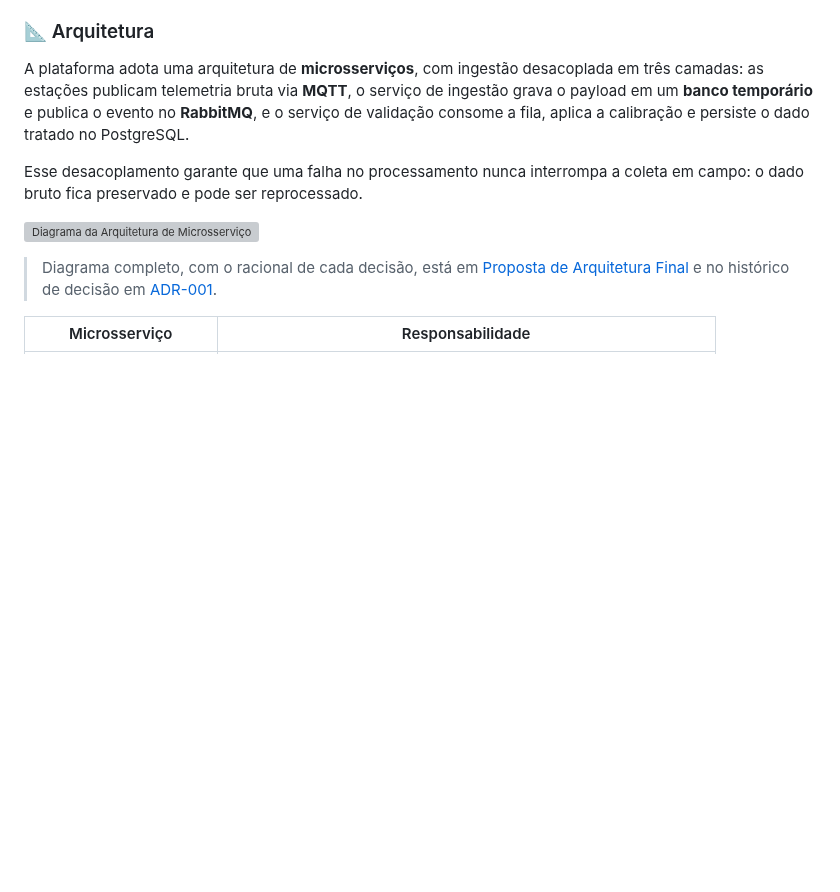
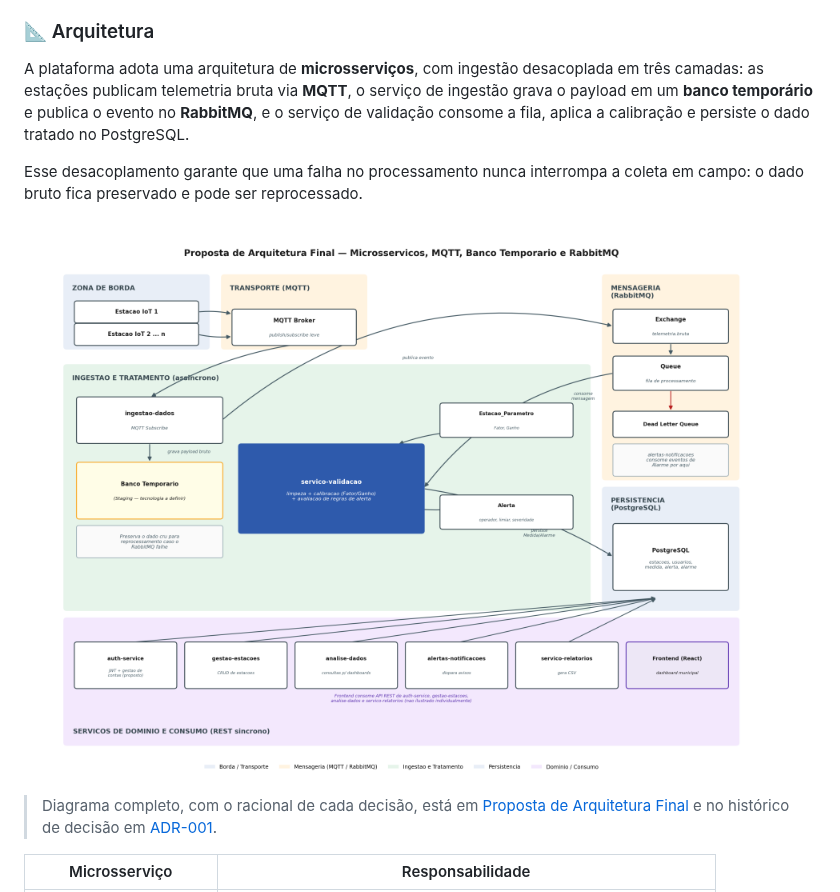
Before and after one commit to ELEMENTARES-DSM/API-4SEMESTRE, a Markdown page: README.md, the part around the change. Drawn GitHub-style; pictures changed too: docs/arquitetura.png (added); blank space fills up the shorter version; grey boxes are pictures that could not be loaded.

Commit message:
ELEM-02 docs: Atualizando o read.me do produto.

```diff
--- a/README.md
+++ b/README.md
@@ -250,7 +250,7 @@ A plataforma adota uma arquitetura de **microsserviços**, com ingestão desacop
 
 Esse desacoplamento garante que uma falha no processamento nunca interrompa a coleta em campo: o dado bruto fica preservado e pode ser reprocessado.
 
-![Diagrama da Arquitetura de Microsserviços do Pulso Urbano](docs/arquitetura/diagrama_arquitetura.png)
+![Diagrama da Arquitetura de Microsserviços do Pulso Urbano](docs/arquitetura.png)
 
 > Diagrama completo, com o racional de cada decisão, está em [Proposta de Arquitetura Final](docs/arquitetura/Proposta_Arquitetura_Final.pdf) e no histórico de decisão em [ADR-001](docs/arquitetura/ADR-001_Arquitetura_Microsservicos_MQTT_RabbitMQ.pdf).
 
```
